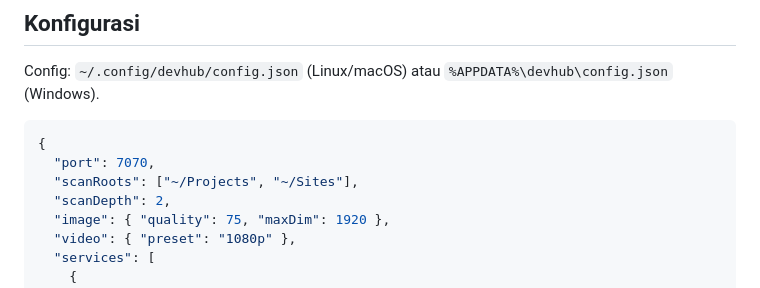
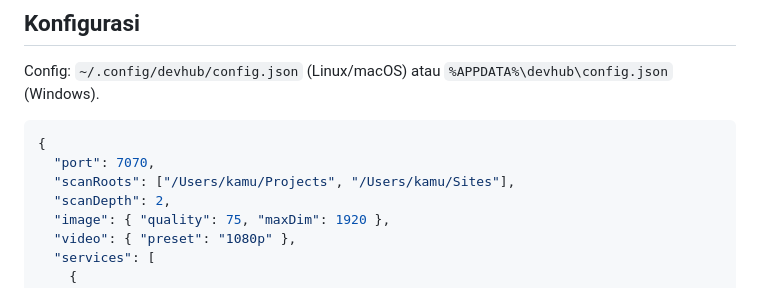
Before and after one commit to Abiyyu-202/devhub, a Markdown page: README.md, the part around the change. GitHub-like rendering.

Commit message:
docs: use absolute paths in scanRoots example

````diff
--- a/README.md
+++ b/README.md
@@ -119,7 +119,7 @@ Config: `~/.config/devhub/config.json` (Linux/macOS) atau `%APPDATA%\devhub\conf
 ```json
 {
   "port": 7070,
-  "scanRoots": ["~/Projects", "~/Sites"],
+  "scanRoots": ["/Users/kamu/Projects", "/Users/kamu/Sites"],
   "scanDepth": 2,
   "image": { "quality": 75, "maxDim": 1920 },
   "video": { "preset": "1080p" },
````
